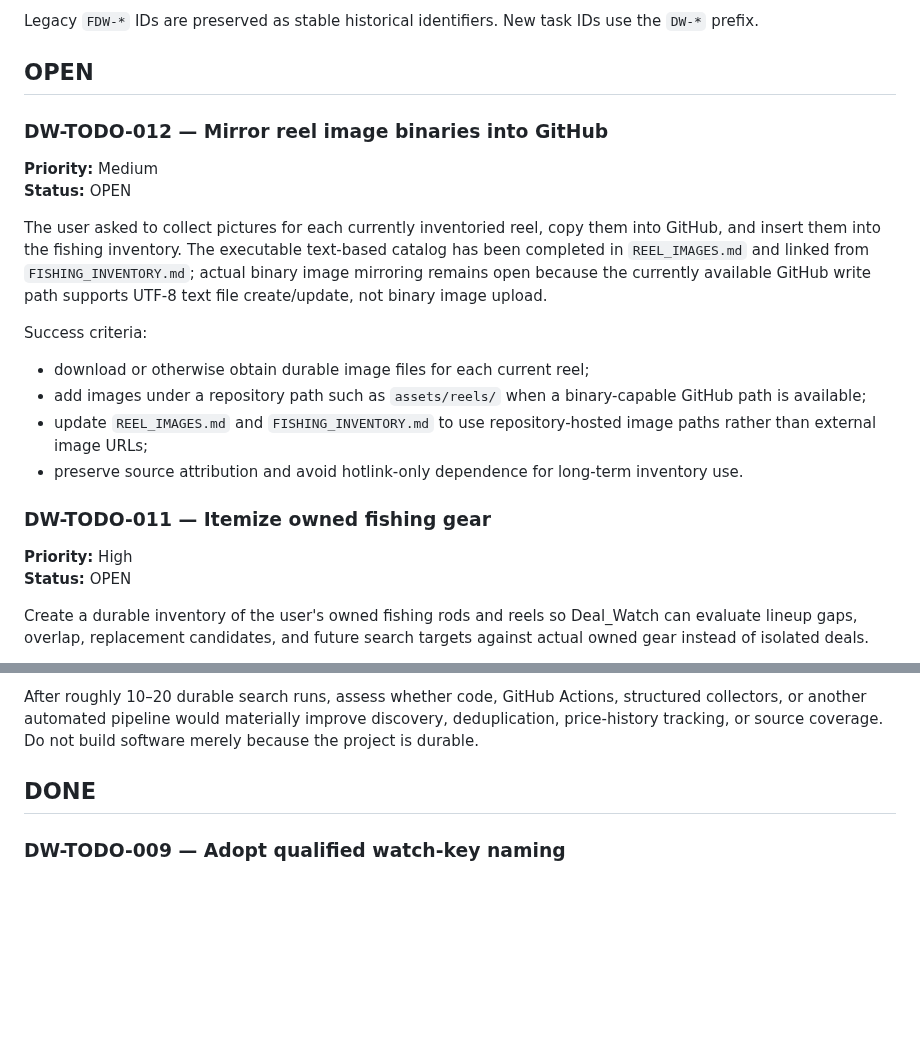
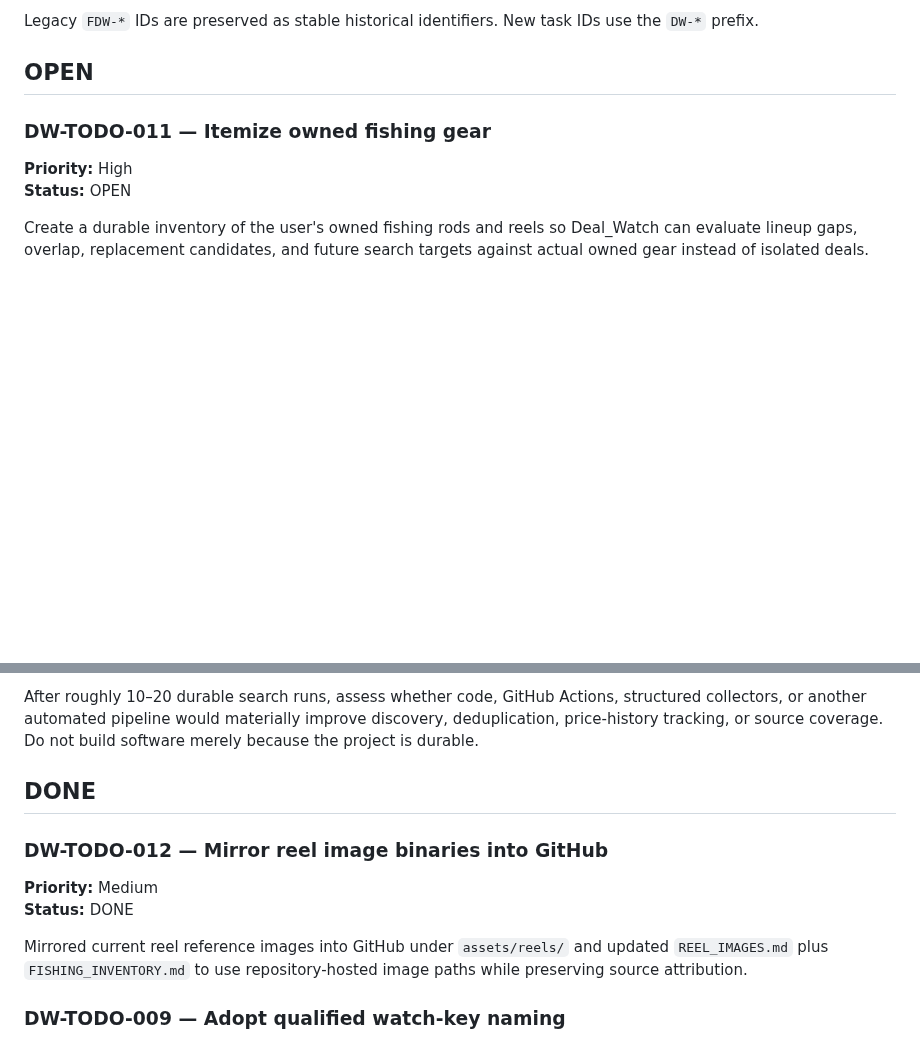
Before and after one commit to jbrickey23/Deal_Watch, a Markdown page: Deal_Watch_TODO.md, 2 parts joined by grey strips. Drawn GitHub-style; blank space fills up the shorter version.

Commit message:
Mirror reel images into repository

```diff
--- a/Deal_Watch_TODO.md
+++ b/Deal_Watch_TODO.md
@@ -5,18 +5,6 @@ Canonical list of unfinished, blocked, waiting, or deferred work. IDs are never
 Legacy `FDW-*` IDs are preserved as stable historical identifiers. New task IDs use the `DW-*` prefix.
 
 ## OPEN
-
-### DW-TODO-012 — Mirror reel image binaries into GitHub
-**Priority:** Medium
-**Status:** OPEN
-
-The user asked to collect pictures for each currently inventoried reel, copy them into GitHub, and insert them into the fishing inventory. The executable text-based catalog has been completed in `REEL_IMAGES.md` and linked from `FISHING_INVENTORY.md`; actual binary image mirroring remains open because the currently available GitHub write path supports UTF-8 text file create/update, not binary image upload.
-
-Success criteria:
-- download or otherwise obtain durable image files for each current reel;
-- add images under a repository path such as `assets/reels/` when a binary-capable GitHub path is available;
-- update `REEL_IMAGES.md` and `FISHING_INVENTORY.md` to use repository-hosted image paths rather than external image URLs;
-- preserve source attribution and avoid hotlink-only dependence for long-term inventory use.
 
 ### DW-TODO-011 — Itemize owned fishing gear
 **Priority:** High
@@ -107,6 +95,12 @@ After roughly 10–20 durable search runs, assess whether code, GitHub Actions,
 
 ## DONE
 
+### DW-TODO-012 — Mirror reel image binaries into GitHub
+**Priority:** Medium
+**Status:** DONE
+
+Mirrored current reel reference images into GitHub under `assets/reels/` and updated `REEL_IMAGES.md` plus `FISHING_INVENTORY.md` to use repository-hosted image paths while preserving source attribution.
+
 ### DW-TODO-009 — Adopt qualified watch-key naming
 **Priority:** High
 **Status:** DONE
```
Also changed, not shown: FISHING_INVENTORY.md (+5 -5 lines), REEL_IMAGES.md (+12 -8 lines), assets/reels/lews-classic-pro-speed-spool-slp.jpg (added), assets/reels/shimano-ix-2000r.jpg (added), assets/reels/shimano-spirex-1000fg.jpg (added), assets/reels/shimano-stradic-fm-1000hg.jpg (added).
